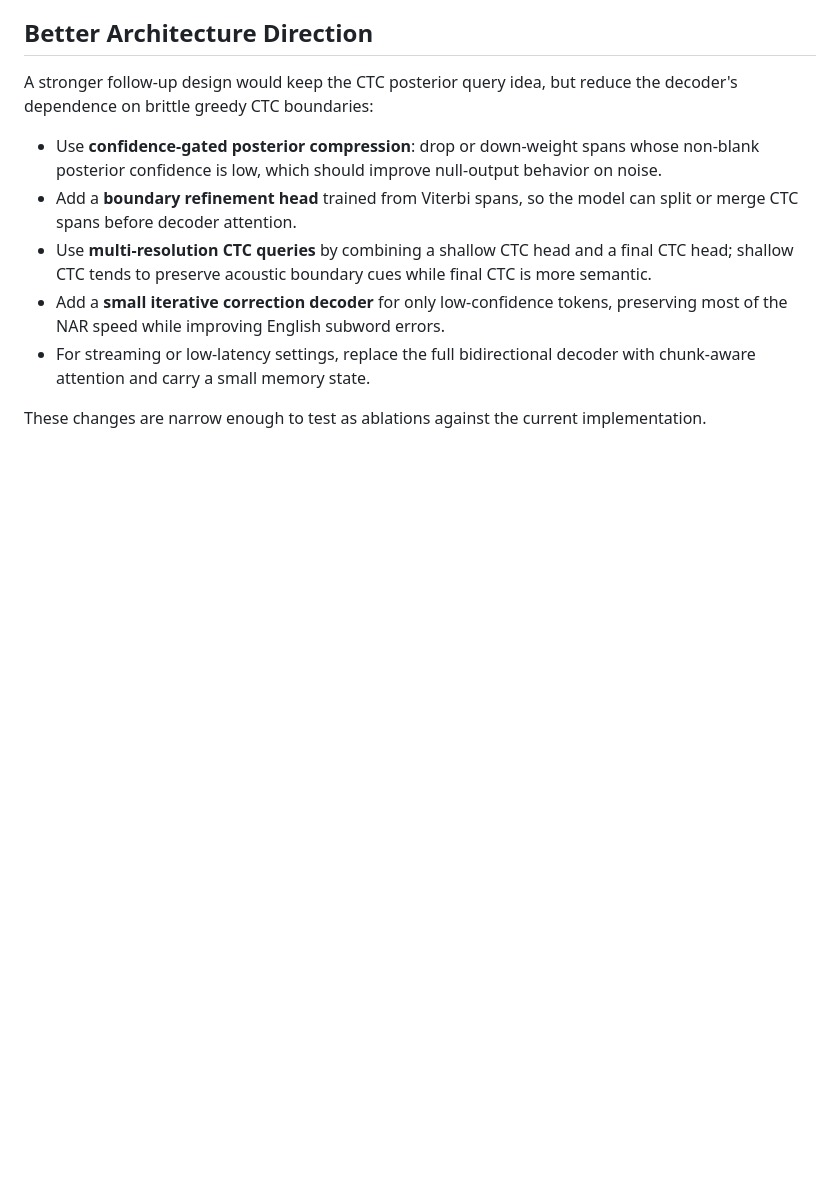
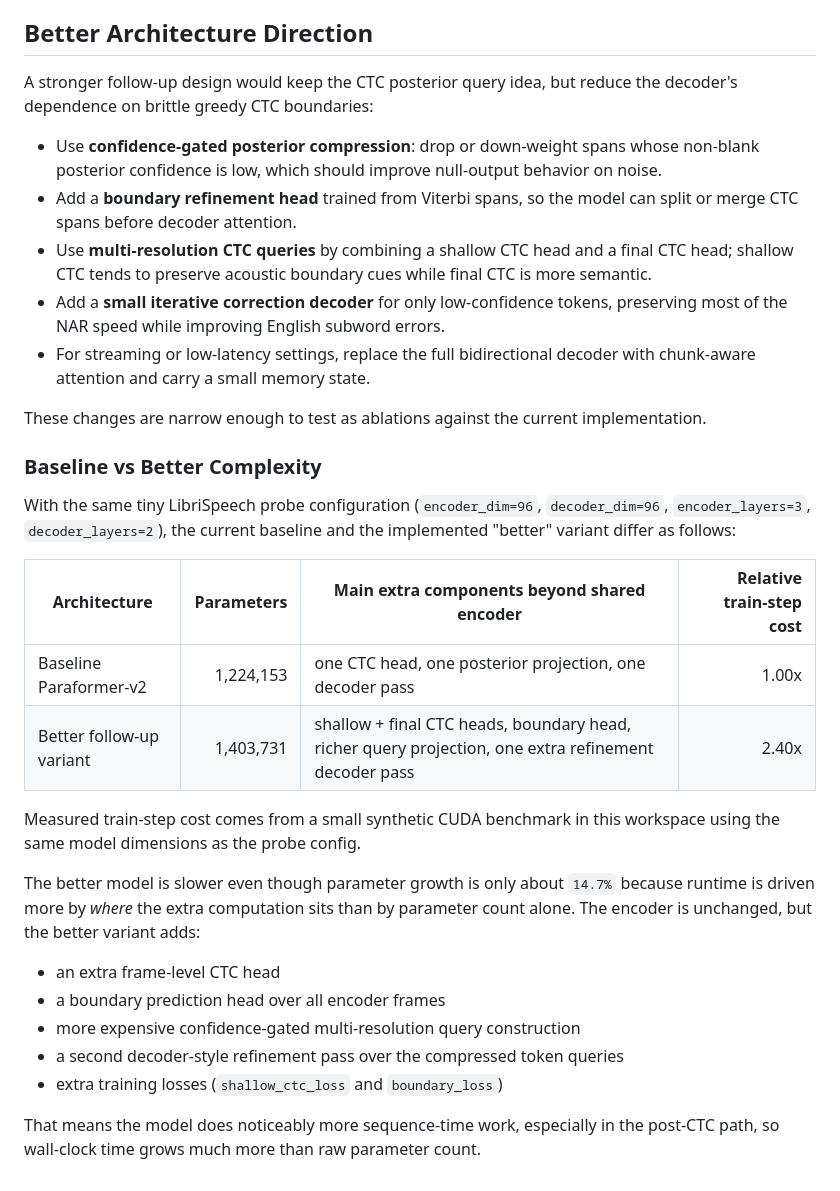
Before and after one commit to PositiveLoss/paraformer-v2-enhanced, a Markdown page: README.md, the part around the change. GitHub-like rendering; blank space fills up the shorter version.

Commit message:
add explanation

```diff
--- a/README.md
+++ b/README.md
@@ -136,3 +136,30 @@ the decoder's dependence on brittle greedy CTC boundaries:
 
 These changes are narrow enough to test as ablations against the current
 implementation.
+
+### Baseline vs Better Complexity
+
+With the same tiny LibriSpeech probe configuration (`encoder_dim=96`,
+`decoder_dim=96`, `encoder_layers=3`, `decoder_layers=2`), the current baseline
+and the implemented "better" variant differ as follows:
+
+| Architecture | Parameters | Main extra components beyond shared encoder | Relative train-step cost |
+| --- | ---: | --- | ---: |
+| Baseline Paraformer-v2 | 1,224,153 | one CTC head, one posterior projection, one decoder pass | 1.00x |
+| Better follow-up variant | 1,403,731 | shallow + final CTC heads, boundary head, richer query projection, one extra refinement decoder pass | 2.40x |
+
+Measured train-step cost comes from a small synthetic CUDA benchmark in this
+workspace using the same model dimensions as the probe config.
+
+The better model is slower even though parameter growth is only about `14.7%`
+because runtime is driven more by *where* the extra computation sits than by
+parameter count alone. The encoder is unchanged, but the better variant adds:
+
+- an extra frame-level CTC head
+- a boundary prediction head over all encoder frames
+- more expensive confidence-gated multi-resolution query construction
+- a second decoder-style refinement pass over the compressed token queries
+- extra training losses (`shallow_ctc_loss` and `boundary_loss`)
+
+That means the model does noticeably more sequence-time work, especially in the
+post-CTC path, so wall-clock time grows much more than raw parameter count.
```
